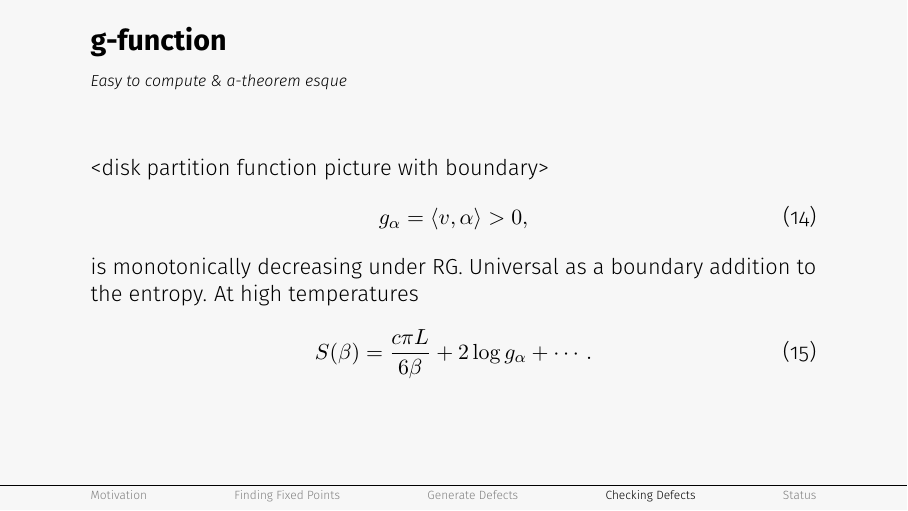
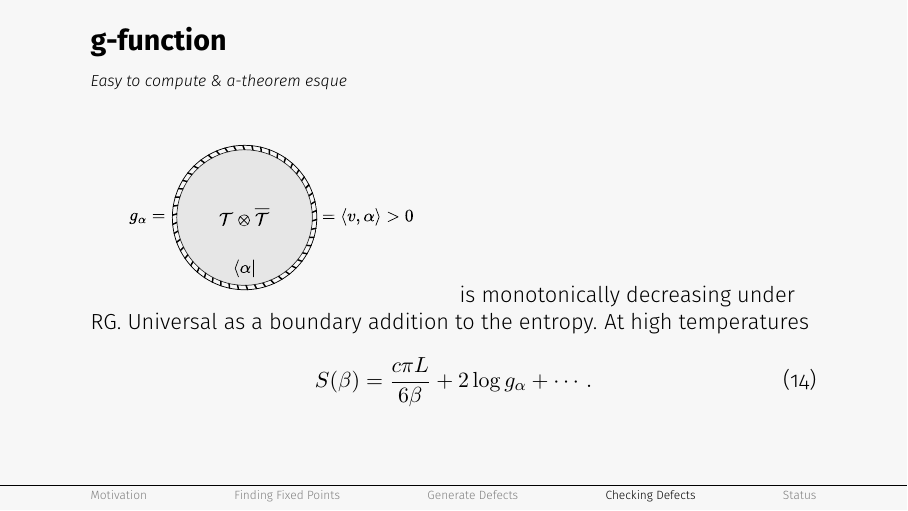
Before and after one commit to PanosEconomou/margin-hopping, LaTeX slides (main.tex): page 14 of 19. Compiled offline with pdfLaTeX.

```diff
--- a/main.tex
+++ b/main.tex
@@ -167,10 +167,7 @@
 \begin{frame}
   \frametitle{g-function}
   \framesubtitle{Easy to compute \& a-theorem esque}
-  <disk partition function picture with boundary>
-  \begin{equation}
-    g_\alpha = \langle v, \alpha \rangle > 0,
-  \end{equation}
+  \includegraphics[width=0.5\linewidth]{media/g-function.pdf}
   is monotonically decreasing under RG. Universal as a boundary addition to the entropy. At high temperatures
   \begin{equation}
     S(\beta) = \frac{c \pi L}{6\beta} + 2\log g_\alpha + \cdots.
```
Also changed, not shown: media/0906.3272v2.pdf (deleted), media/CFT.png (added), media/g-function.pdf (added), media/lego/CFT.png (added), 4 other files.
